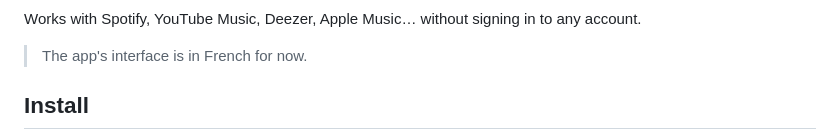
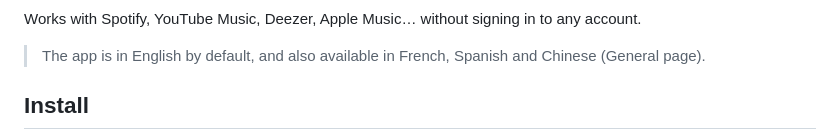
Before and after one commit to War3l/FollowTheLyrics, a Markdown page: README.en.md, the part around the change. GitHub-like rendering.

```diff
--- a/README.en.md
+++ b/README.en.md
@@ -14,7 +14,7 @@ Word by word, in time, in the colours of the album cover. Windows 10 and 11, and
 
 Works with Spotify, YouTube Music, Deezer, Apple Music… without signing in to any account.
 
-> The app's interface is in French for now.
+> The app is in English by default, and also available in French, Spanish and Chinese (General page).
 
 ## Install
 1. Download **[FollowTheLyrics.exe](https://github.com/War3l/FollowTheLyrics/releases/latest/download/FollowTheLyrics.exe)**: a single file.
```
Also changed, not shown: README.md (+2 -0 lines), reseaux/banniere.png (added), reseaux/photo-de-profil.png (added), 16 other files.
